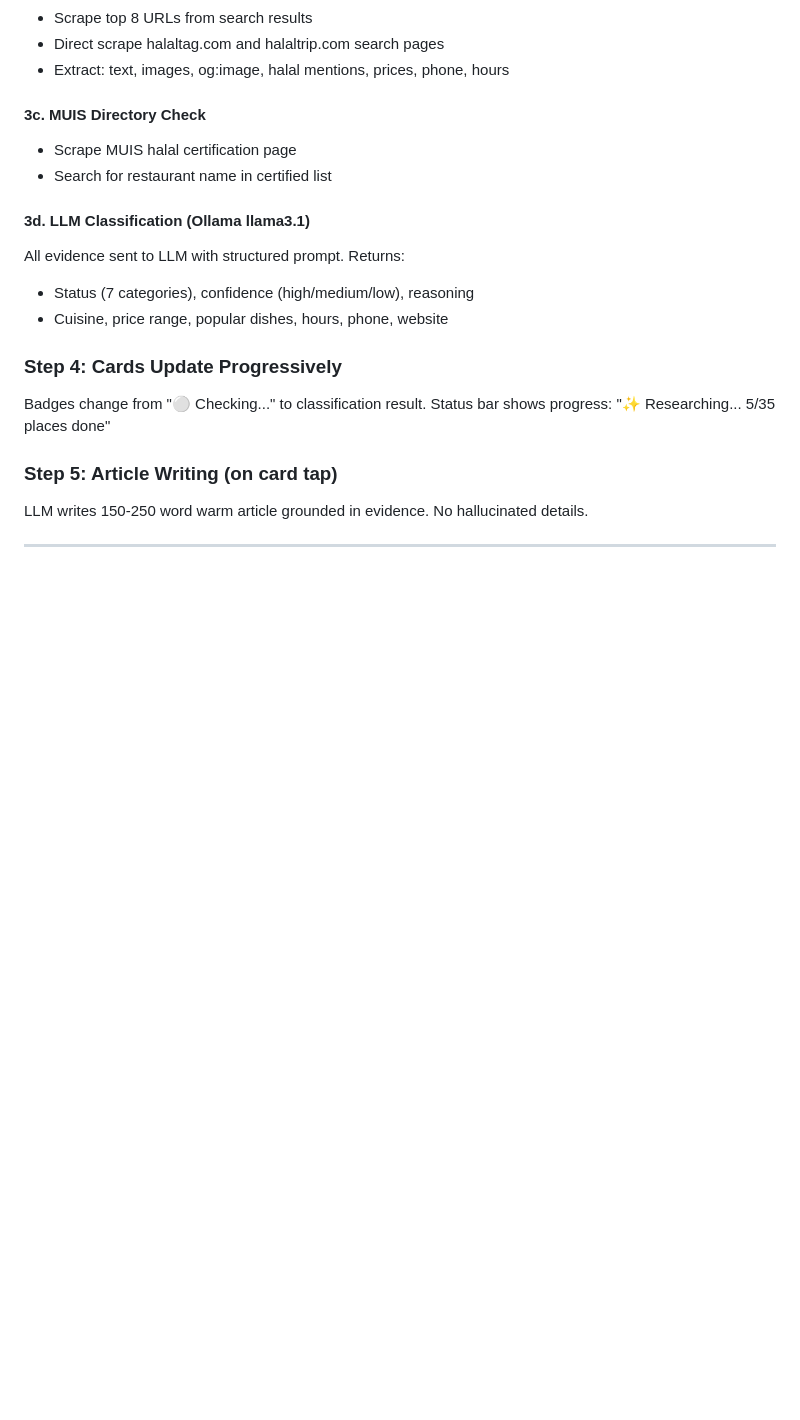
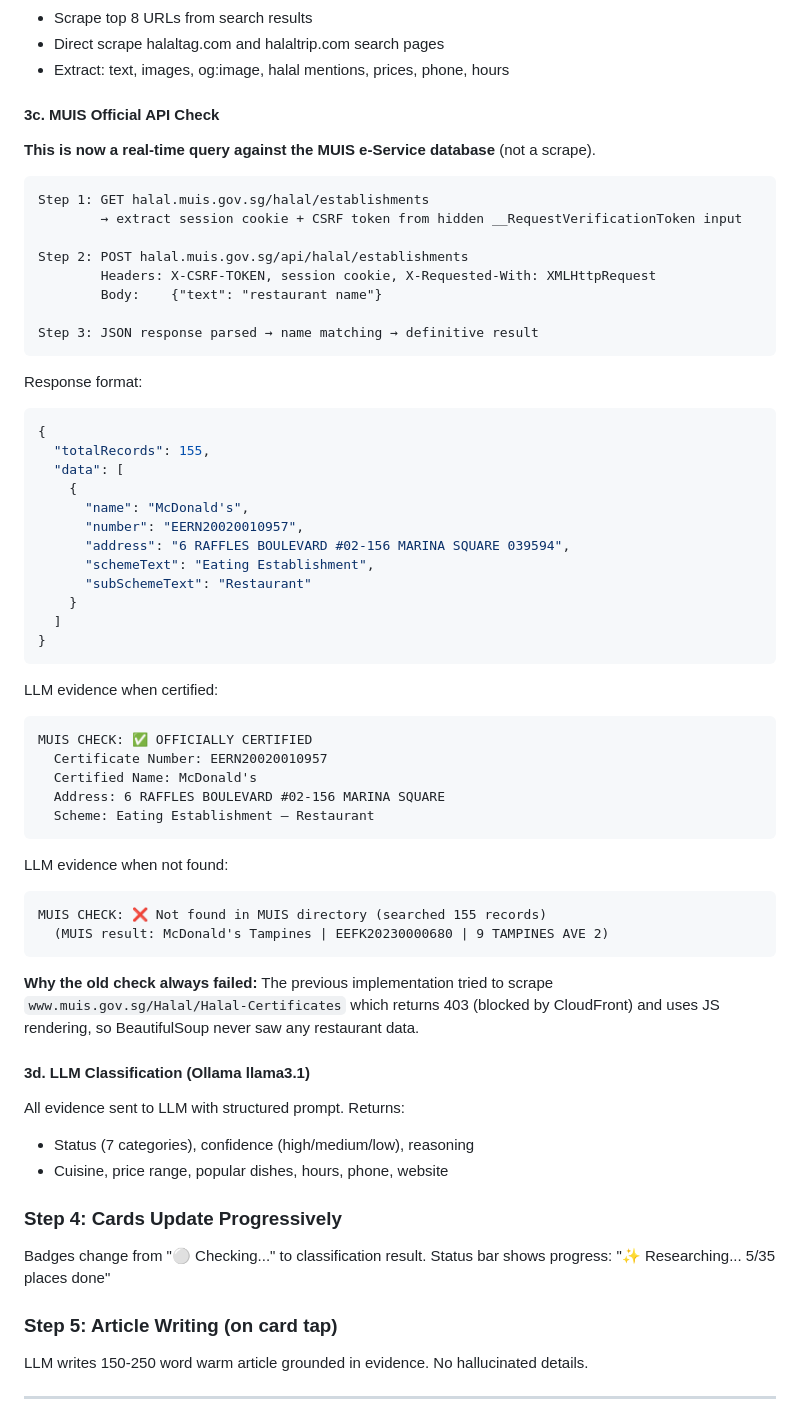
Before and after one commit to chikiball/halalguideSingapore, a Markdown page: context.md, the part around one of its changes. Drawn GitHub-style; blank space fills up the shorter version.

Commit message:
📝 Update context.md — MUIS API + LLM logging
MUIS section updated:
- Full 3-step flow documented (GET session → POST API → name match)
- API endpoint, headers, CSRF token extraction
- Response format with real cert numbers
- LLM evidence format (OFFICIALLY CERTIFIED vs not found)
- Explanation of why old scrape always failed (403 + JS rendering)

Debug panel section updated:
- Added: full LLM prompts + responses now visible
- Docker logs command for agent
- Example LLM call output in debug panel

Known issues:
- Added: MUIS session fetched per restaurant (~2s overhead)
- Added Fixed issues section: MUIS check fixed
- Added future idea: MUIS session caching

````diff
--- a/context.md
+++ b/context.md
@@ -183,10 +183,53 @@ For each restaurant, the Python agent runs:
 - Direct scrape halaltag.com and halaltrip.com search pages
 - Extract: text, images, og:image, halal mentions, prices, phone, hours
 
-#### 3c. MUIS Directory Check
+#### 3c. MUIS Official API Check
 
-- Scrape MUIS halal certification page
-- Search for restaurant name in certified list
+**This is now a real-time query against the MUIS e-Service database** (not a scrape).
+
+```
+Step 1: GET halal.muis.gov.sg/halal/establishments
+        → extract session cookie + CSRF token from hidden __RequestVerificationToken input
+
+Step 2: POST halal.muis.gov.sg/api/halal/establishments
+        Headers: X-CSRF-TOKEN, session cookie, X-Requested-With: XMLHttpRequest
+        Body:    {"text": "restaurant name"}
+
+Step 3: JSON response parsed → name matching → definitive result
+```
+
+Response format:
+```json
+{
+  "totalRecords": 155,
+  "data": [
+    {
+      "name": "McDonald's",
+      "number": "EERN20020010957",
+      "address": "6 RAFFLES BOULEVARD #02-156 MARINA SQUARE 039594",
+      "schemeText": "Eating Establishment",
+      "subSchemeText": "Restaurant"
+    }
+  ]
+}
+```
+
+LLM evidence when certified:
+```
+MUIS CHECK: ✅ OFFICIALLY CERTIFIED
+  Certificate Number: EERN20020010957
+  Certified Name: McDonald's
+  Address: 6 RAFFLES BOULEVARD #02-156 MARINA SQUARE
+  Scheme: Eating Establishment — Restaurant
+```
+
+LLM evidence when not found:
+```
+MUIS CHECK: ❌ Not found in MUIS directory (searched 155 records)
+  (MUIS result: McDonald's Tampines | EEFK20230000680 | 9 TAMPINES AVE 2)
+```
+
+**Why the old check always failed:** The previous implementation tried to scrape `www.muis.gov.sg/Halal/Halal-Certificates` which returns 403 (blocked by CloudFront) and uses JS rendering, so BeautifulSoup never saw any restaurant data.
 
 #### 3d. LLM Classification (Ollama llama3.1)
 
````
Also changed, not shown: other parts of context.md (+23 -2 lines).
